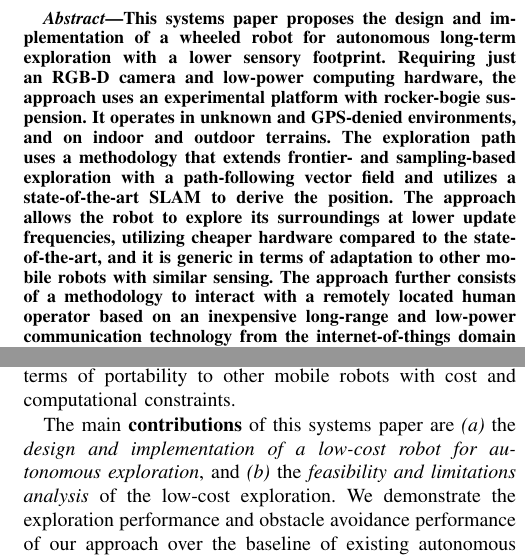
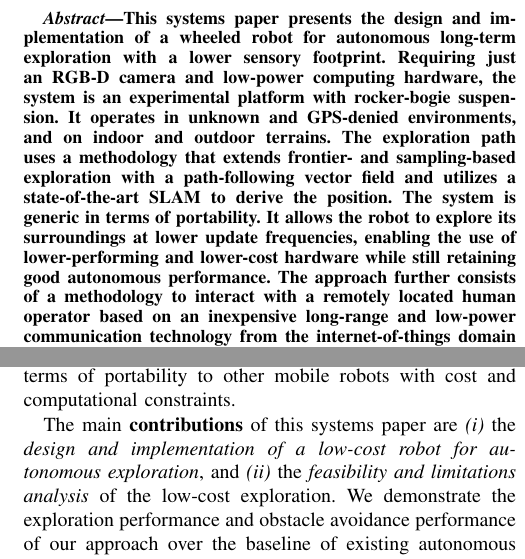
Before and after one commit to adamseew/rb5-paper, a LaTeX paper (rb5-paper.tex): two parts of the columns of pages 1 and 2 of 7, joined at a grey line, cut so that both start at the same text. Compiled offline with pdfLaTeX.

Commit message:
implementing Ian's comments

```diff
--- a/rb5-paper.tex
+++ b/rb5-paper.tex
@@ -113,10 +113,10 @@ Ian Abraham${}^\text{1}$, and Aaron M. Dollar${}^\text{1}$%~\IEEEmembership{Staf
 
 %\vspace*{-1cm}
 \begin{abstract}
-This systems paper proposes the design and implementation of a wheeled robot for %describes an approach for
+This systems paper presents the design and implementation of a wheeled robot for %describes an approach for
 autonomous %large-scale and
 long-term exploration with a lower sensory footprint. Requiring just an RGB-D camera and low-power computing hardware, %we present an approach based on the open-source robot operating system middleware and
-the approach uses an experimental platform with rocker-bogie suspension. It operates %on large-scale,
+the system is an experimental platform with rocker-bogie suspension. It operates %on large-scale,
 in unknown and GPS-denied environments, and on indoor and outdoor %challenging
 terrains.
 The exploration path uses a %is derived with
@@ -126,7 +126,9 @@ with a path-following vector field and utilizes %the position exploiting
 a state-of-the-art SLAM %simultaneous localization and mapping
 %algorithm
 to derive the position.
-The approach allows the robot to explore its surroundings at lower update frequencies, utilizing cheaper hardware compared to the state-of-the-art, and it is generic in terms of adaptation to other mobile robots with similar sensing.
+The system is generic in terms of portability. It allows the robot to explore its surroundings at lower update frequencies, %utilizing cheaper hardware compared to the state-of-the-art, and
+enabling the use of lower-performing and lower-cost hardware while still retaining good autonomous performance.
+%It is generic in terms of adaptation to other mobile robots with similar sensing.
 %other approaches,
 %and it is generic in terms of portability to other mobile robots with both computational and cost constraints.
 The approach further consists of a methodology to interact with a remotely located human operator based on an inexpensive long-range and low-power communication technology from the internet-of-things domain (i.e., LoRa)
@@ -276,7 +278,7 @@ the approach is generic in terms of portability to other mobile robots with cost
 %Long-term autonomous exploration in this paper involves multiple components in an exploration framework.
 
 The main \textbf{contributions} of this systems paper are
-\begin{enumerate*}[label={(\alph*)},font={\textit}]
+\begin{enumerate*}[label={(\roman*)},font={\textit}]
   \item the \textit{design and implementation of a low-cost robot for autonomous exploration}, and
   \item the \textit{feasibility and limitations analysis} of the low-cost exploration.
 \end{enumerate*}
```
Also changed, not shown: rb5-paper.tex (2 more changed lines).
